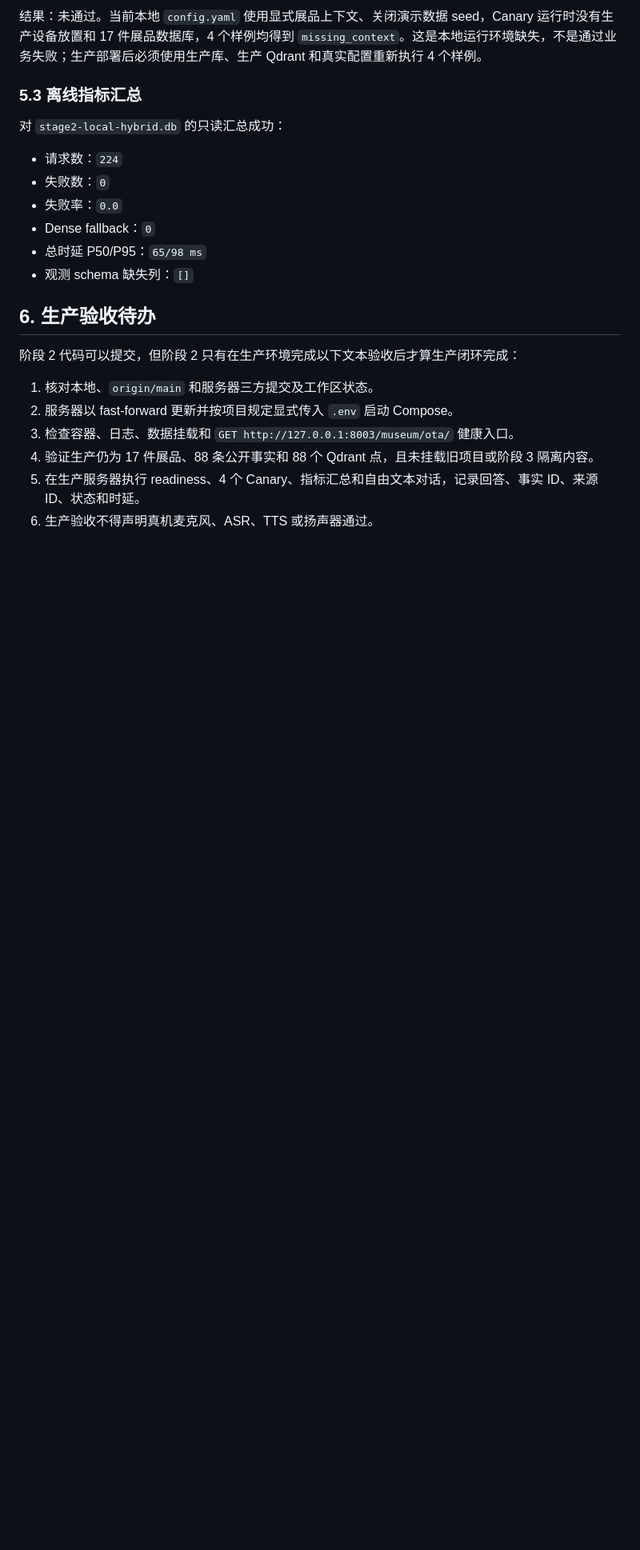
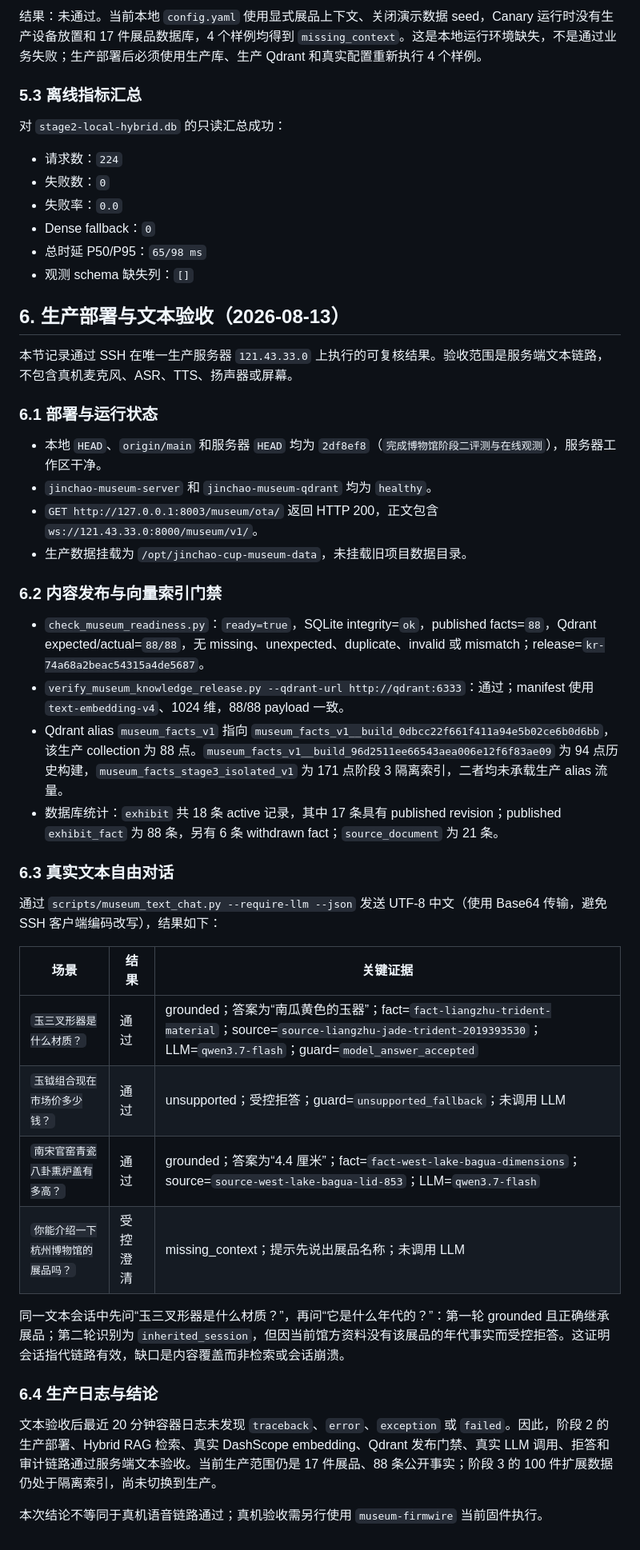
Before and after one commit to jiang-source-tech/jinchao-cup-museum, a Markdown page: docs/roadmap/stage2-evaluation-observability-report.md, the part around the change. Shown at 80% size. Rendered like a GitHub page; blank space fills up the shorter version.

Commit message:
补充阶段二生产文本验收证据

```diff
--- a/docs/roadmap/stage2-evaluation-observability-report.md
+++ b/docs/roadmap/stage2-evaluation-observability-report.md
@@ -87,13 +87,39 @@ pytest -q tests/test_museum_stage2_operations.py tests/test_museum_conversation_
 - 总时延 P50/P95：`65/98 ms`
 - 观测 schema 缺失列：`[]`
 
-## 6. 生产验收待办
+## 6. 生产部署与文本验收（2026-08-13）
 
-阶段 2 代码可以提交，但阶段 2 只有在生产环境完成以下文本验收后才算生产闭环完成：
+本节记录通过 SSH 在唯一生产服务器 `121.43.33.0` 上执行的可复核结果。验收范围是服务端文本链路，不包含真机麦克风、ASR、TTS、扬声器或屏幕。
 
-1. 核对本地、`origin/main` 和服务器三方提交及工作区状态。
-2. 服务器以 fast-forward 更新并按项目规定显式传入 `.env` 启动 Compose。
-3. 检查容器、日志、数据挂载和 `GET http://127.0.0.1:8003/museum/ota/` 健康入口。
-4. 验证生产仍为 17 件展品、88 条公开事实和 88 个 Qdrant 点，且未挂载旧项目或阶段 3 隔离内容。
-5. 在生产服务器执行 readiness、4 个 Canary、指标汇总和自由文本对话，记录回答、事实 ID、来源 ID、状态和时延。
-6. 生产验收不得声明真机麦克风、ASR、TTS 或扬声器通过。
+### 6.1 部署与运行状态
+
+- 本地 `HEAD`、`origin/main` 和服务器 `HEAD` 均为 `2df8ef8`（`完成博物馆阶段二评测与在线观测`），服务器工作区干净。
+- `jinchao-museum-server` 和 `jinchao-museum-qdrant` 均为 `healthy`。
+- `GET http://127.0.0.1:8003/museum/ota/` 返回 HTTP 200，正文包含 `ws://121.43.33.0:8000/museum/v1/`。
+- 生产数据挂载为 `/opt/jinchao-cup-museum-data`，未挂载旧项目数据目录。
+
+### 6.2 内容发布与向量索引门禁
+
+- `check_museum_readiness.py`：`ready=true`，SQLite integrity=`ok`，published facts=`88`，Qdrant expected/actual=`88/88`，无 missing、unexpected、duplicate、invalid 或 mismatch；release=`kr-74a68a2beac54315a4de5687`。
+- `verify_museum_knowledge_release.py --qdrant-url http://qdrant:6333`：通过；manifest 使用 `text-embedding-v4`、1024 维，88/88 payload 一致。
+- Qdrant alias `museum_facts_v1` 指向 `museum_facts_v1__build_0dbcc22f661f411a94e5b02ce6b0d6bb`，该生产 collection 为 88 点。`museum_facts_v1__build_96d2511ee66543aea006e12f6f83ae09` 为 94 点历史构建，`museum_facts_stage3_isolated_v1` 为 171 点阶段 3 隔离索引，二者均未承载生产 alias 流量。
+- 数据库统计：`exhibit` 共 18 条 active 记录，其中 17 条具有 published revision；published `exhibit_fact` 为 88 条，另有 6 条 withdrawn fact；`source_document` 为 21 条。
+
+### 6.3 真实文本自由对话
+
+通过 `scripts/museum_text_chat.py --require-llm --json` 发送 UTF-8 中文（使用 Base64 传输，避免 SSH 客户端编码改写），结果如下：
+
+| 场景 | 结果 | 关键证据 |
+| --- | --- | --- |
+| `玉三叉形器是什么材质？` | 通过 | grounded；答案为“南瓜黄色的玉器”；fact=`fact-liangzhu-trident-material`；source=`source-liangzhu-jade-trident-2019393530`；LLM=`qwen3.7-flash`；guard=`model_answer_accepted` |
+| `玉钺组合现在市场价多少钱？` | 通过 | unsupported；受控拒答；guard=`unsupported_fallback`；未调用 LLM |
+| `南宋官窑青瓷八卦熏炉盖有多高？` | 通过 | grounded；答案为“4.4 厘米”；fact=`fact-west-lake-bagua-dimensions`；source=`source-west-lake-bagua-lid-853`；LLM=`qwen3.7-flash` |
+| `你能介绍一下杭州博物馆的展品吗？` | 受控澄清 | missing_context；提示先说出展品名称；未调用 LLM |
+
+同一文本会话中先问“玉三叉形器是什么材质？”，再问“它是什么年代的？”：第一轮 grounded 且正确继承展品；第二轮识别为 `inherited_session`，但因当前馆方资料没有该展品的年代事实而受控拒答。这证明会话指代链路有效，缺口是内容覆盖而非检索或会话崩溃。
+
+### 6.4 生产日志与结论
+
+文本验收后最近 20 分钟容器日志未发现 `traceback`、`error`、`exception` 或 `failed`。因此，阶段 2 的生产部署、Hybrid RAG 检索、真实 DashScope embedding、Qdrant 发布门禁、真实 LLM 调用、拒答和审计链路通过服务端文本验收。当前生产范围仍是 17 件展品、88 条公开事实；阶段 3 的 100 件扩展数据仍处于隔离索引，尚未切换到生产。
+
+本次结论不等同于真机语音链路通过；真机验收需另行使用 `museum-firmwire` 当前固件执行。
```
